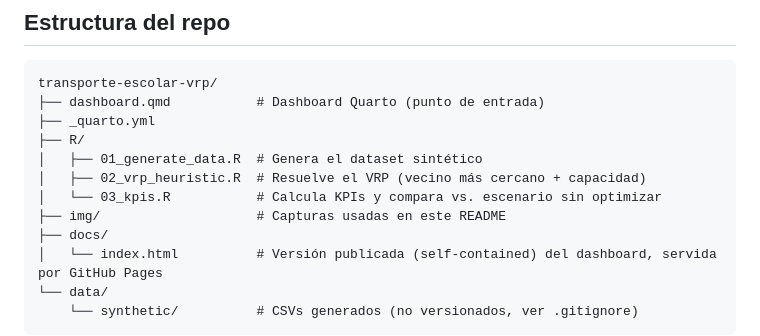
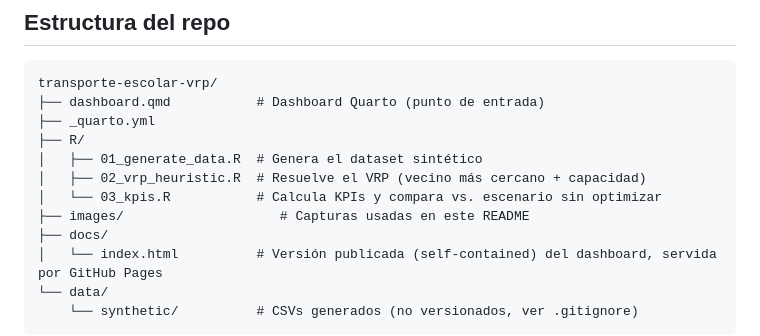
Before and after one commit to gdaguerre-dot/Transporte-escolar-vrp, a Markdown page: README.md, the part around the change. GitHub-like rendering.

```diff
--- a/README.md
+++ b/README.md
@@ -63,7 +63,7 @@ transporte-escolar-vrp/
 │   ├── 01_generate_data.R  # Genera el dataset sintético
 │   ├── 02_vrp_heuristic.R  # Resuelve el VRP (vecino más cercano + capacidad)
 │   └── 03_kpis.R           # Calcula KPIs y compara vs. escenario sin optimizar
-├── img/                    # Capturas usadas en este README
+├── images/                    # Capturas usadas en este README
 ├── docs/
 │   └── index.html          # Versión publicada (self-contained) del dashboard, servida por GitHub Pages
 └── data/
```
